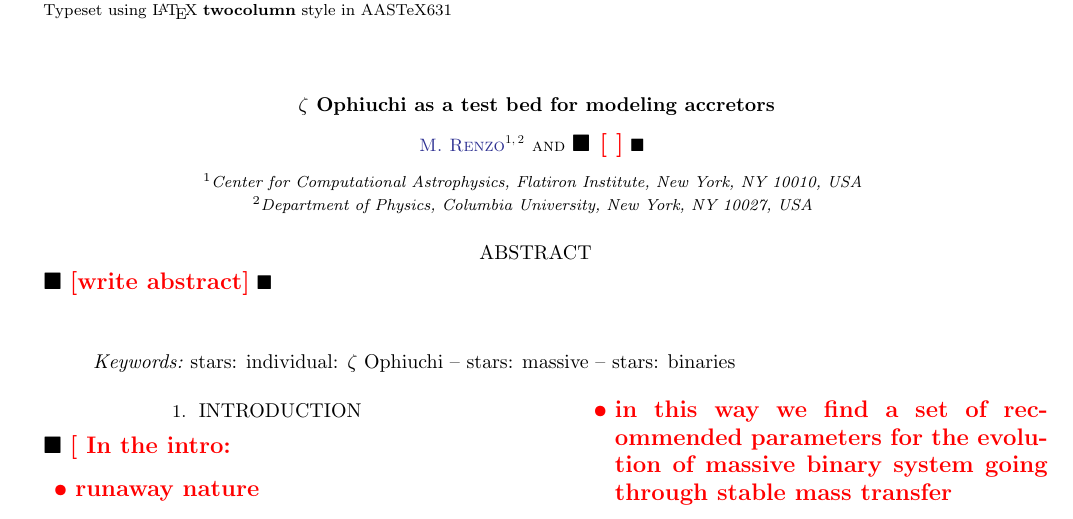
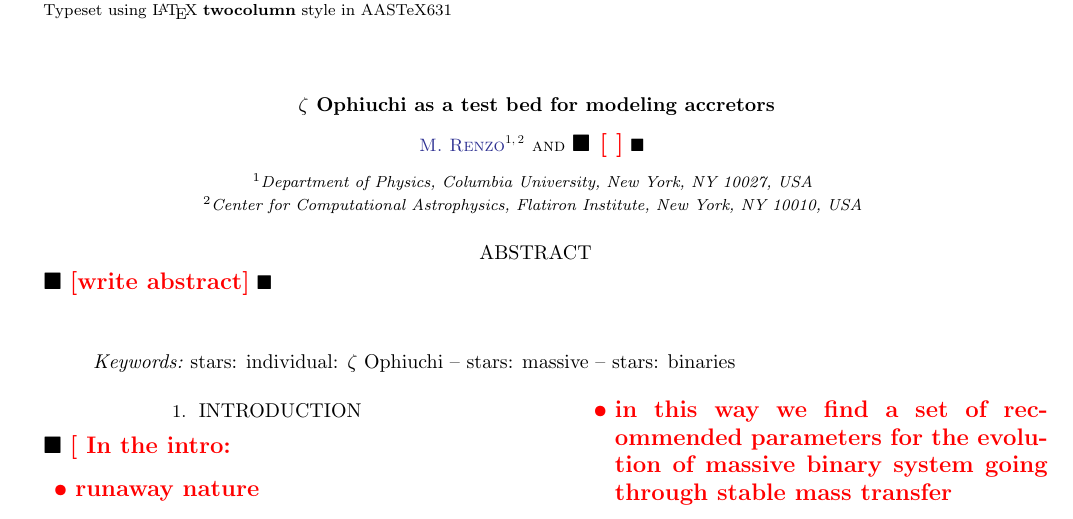
Before and after one commit to mathren/zeta_oph, a LaTeX paper (draft/zeta_ophiuchi.tex): part of page 1 of 2, cut so that both start at the same text. Compiled offline with pdfLaTeX; an older LaTeX class or package is replaced by its successor.

Commit message:
useless tex updates

```diff
--- a/draft/zeta_ophiuchi.tex
+++ b/draft/zeta_ophiuchi.tex
@@ -20,8 +20,9 @@
 
 \title{$\zeta$ Ophiuchi as a test bed for modeling accretors}
 \author[0000-0002-6718-9472]{M.~Renzo}
+\affiliation{Department of Physics, Columbia University, New York, NY 10027, USA}
 \affiliation{Center for Computational Astrophysics, Flatiron Institute, New York, NY 10010, USA}
-\affiliation{Department of Physics, Columbia University, New York, NY 10027, USA}
+
 \author{\todo{ }}
 
 \begin{abstract}
```
Also changed, not shown: draft/zeta_ophiuchi.pdf, 3 other files.
